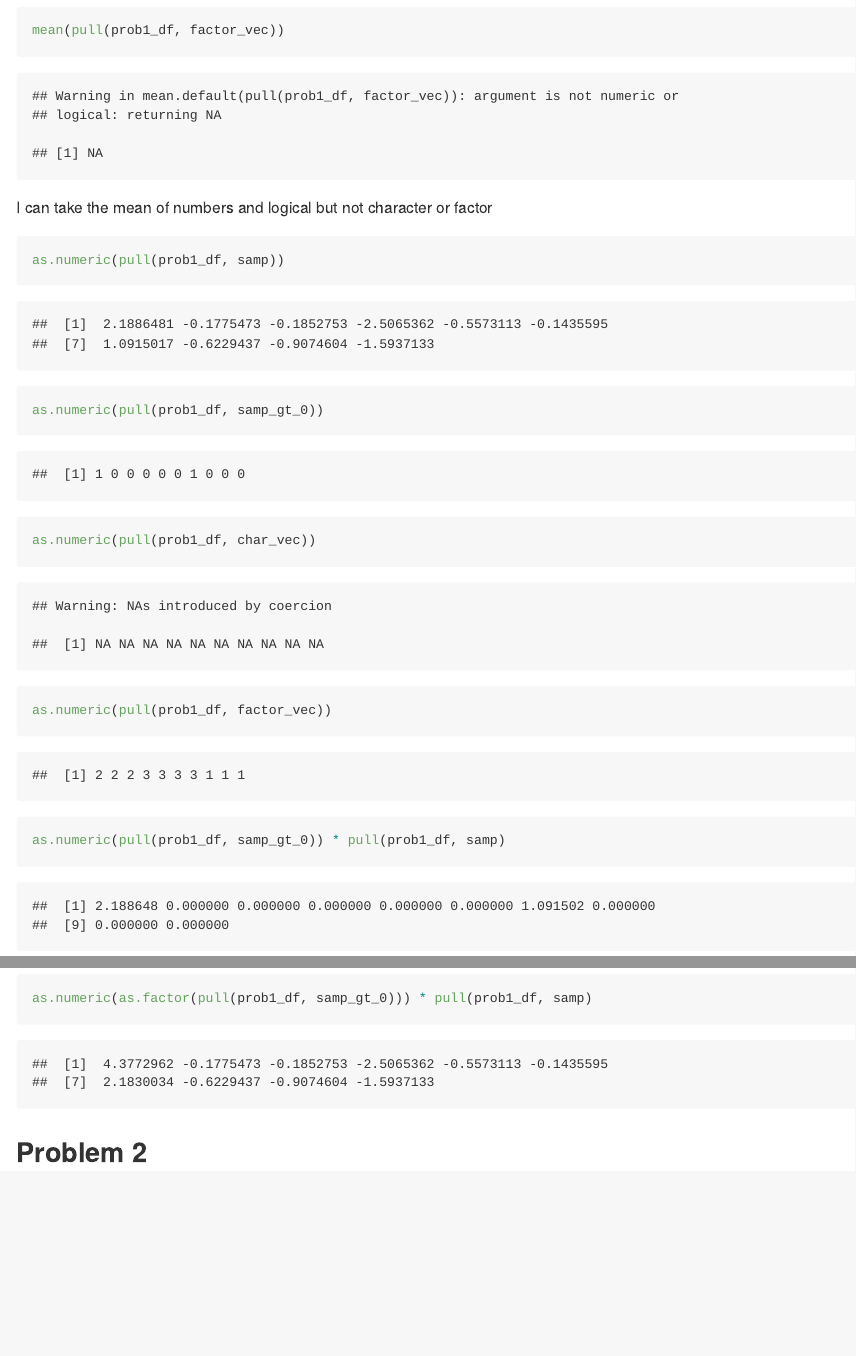
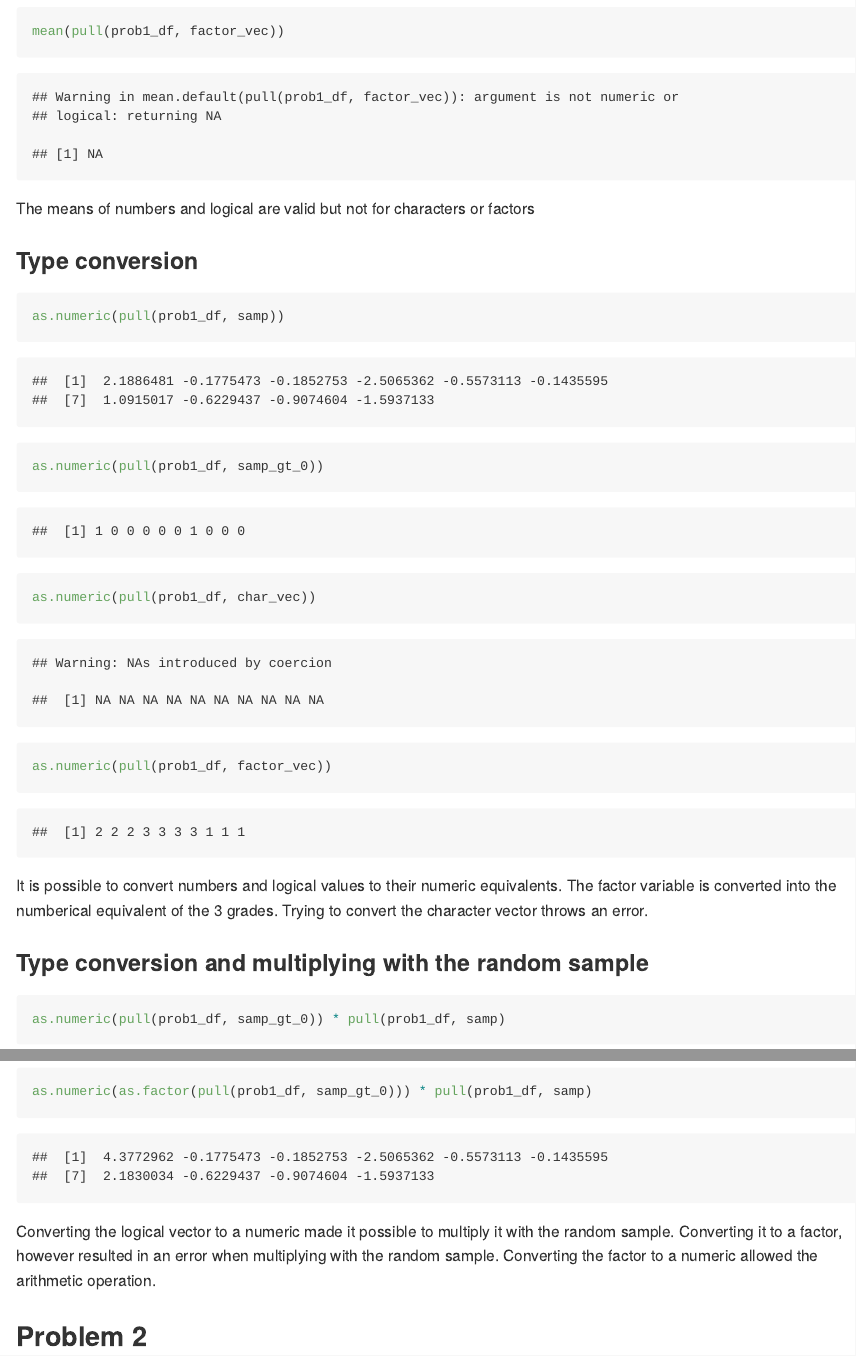
Before and after one commit to SiddarthArumugam/p8105_hw1_sa3418, an R Markdown document (p8105_hw1_sa3418.Rmd): the page in a window 1100 px wide, from 1020 px down before the commit and from 1030 px down after it, so that both start at the same text, and a second part further down, joined at a grey line. Rendered offline with R 4.5, knitr and Pandoc, with nearby package versions; code that draws random numbers runs with fixed seeds of ours; long lines of code are wrapped.

Commit message:
Finalized P1 and P2

````diff
--- a/p8105_hw1_sa3418.Rmd
+++ b/p8105_hw1_sa3418.Rmd
@@ -32,21 +32,25 @@ mean(pull(prob1_df, char_vec))
 mean(pull(prob1_df, factor_vec))
 ```
 
-I can take the mean of numbers and logical but not character or factor
+The means of numbers and logical are valid but not for characters or factors
 
+
+### Type conversion
 ```{r}
 as.numeric(pull(prob1_df, samp))
 as.numeric(pull(prob1_df, samp_gt_0))
 as.numeric(pull(prob1_df, char_vec))
 as.numeric(pull(prob1_df, factor_vec))
 ```
+It is possible to convert numbers and logical values to their numeric equivalents. The factor variable is converted into the numberical equivalent of the 3 grades. Trying to convert the character vector throws an error.
 
+### Type conversion and multiplying with the random sample
 ```{r}
 as.numeric(pull(prob1_df, samp_gt_0)) * pull(prob1_df, samp)
 as.factor(pull(prob1_df, samp_gt_0)) * pull(prob1_df, samp)
 as.numeric(as.factor(pull(prob1_df, samp_gt_0))) * pull(prob1_df, samp)
 ```
-
+Converting the logical vector to a numeric made it possible to multiply it with the random sample. Converting it to a factor, however resulted in an error when multiplying with the random sample. Converting the factor to a numeric allowed the arithmetic operation.
 
 ## Problem 2
 
````
Also changed, not shown: Scatter_Plot.pdf, p8105_hw1_sa3418.md, p8105_hw1_sa3418.Rmd (2 more changed lines).
